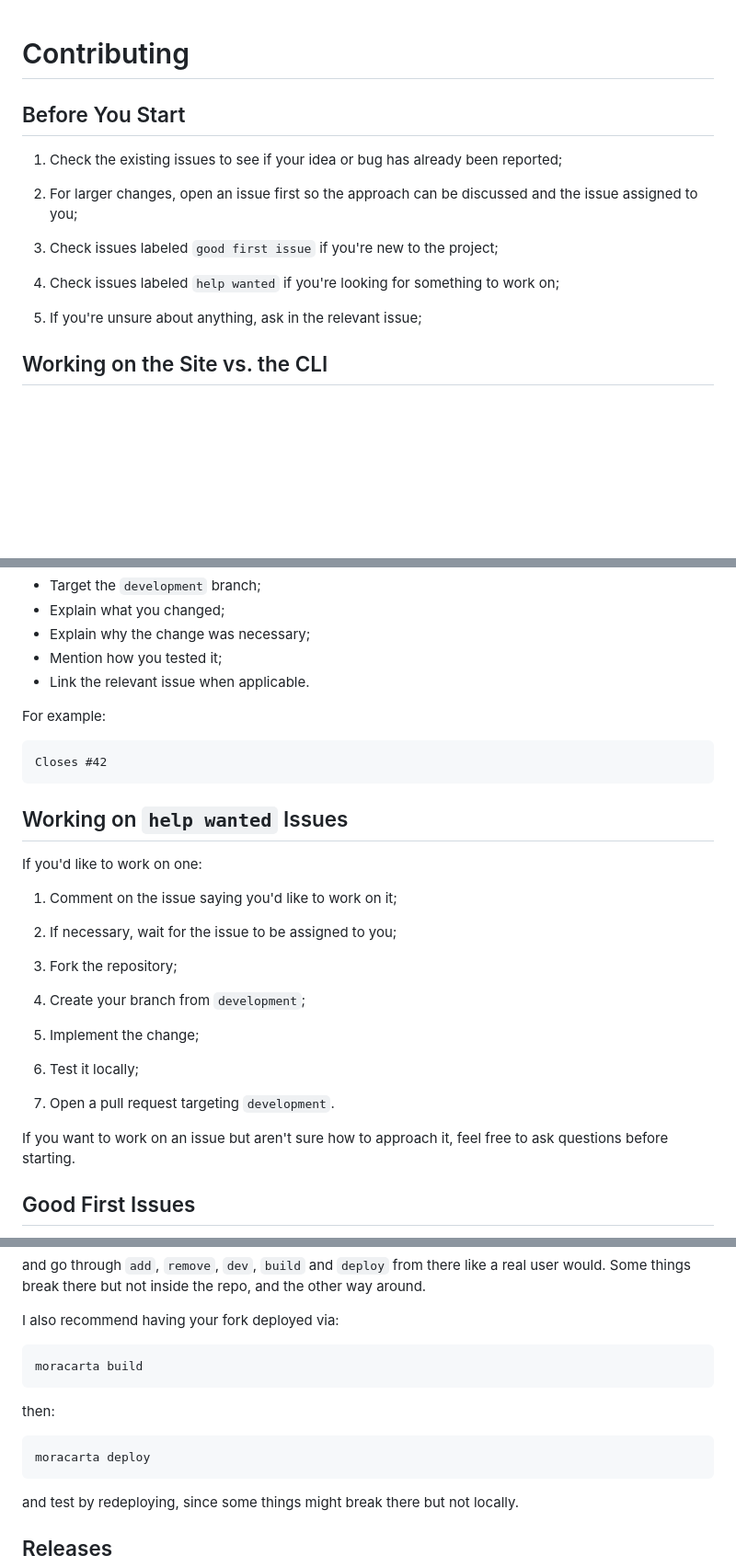
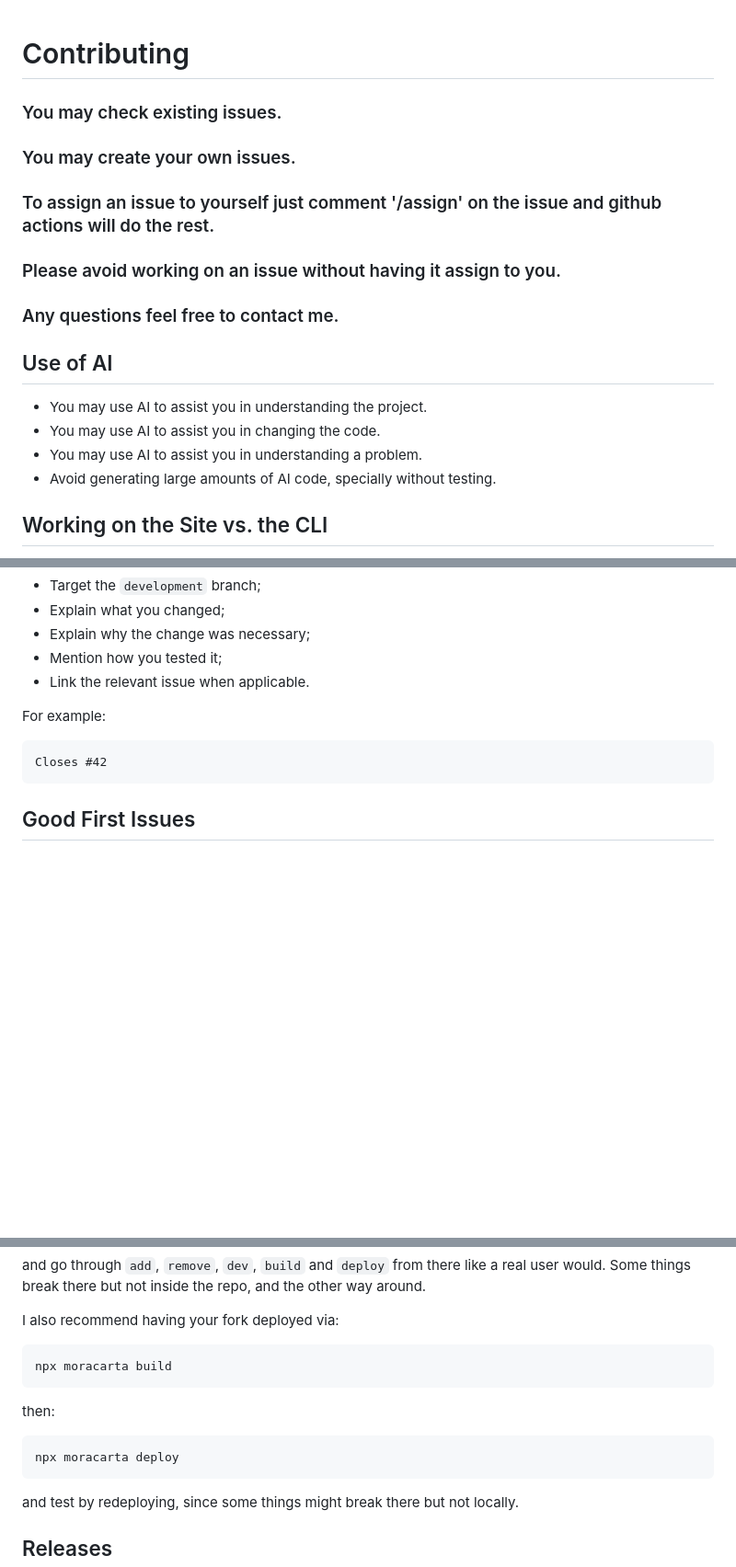
Before and after one commit to WesleyHanauer/moracarta, a Markdown page: CONTRIBUTING.md, 3 parts joined by grey strips. Shown at 92% size. Rendered like a GitHub page; blank space fills up the shorter version.

Commit message:
docs: update CONTRIBUTING.md

````diff
--- a/CONTRIBUTING.md
+++ b/CONTRIBUTING.md
@@ -1,16 +1,17 @@
 # Contributing
 
-## Before You Start
 
-1. Check the existing issues to see if your idea or bug has already been reported;
+### You may check existing issues.
+### You may create your own issues.
+### To assign an issue to yourself just comment '/assign' on the issue and github actions will do the rest.
+### Please avoid working on an issue without having it assign to you.
+### Any questions feel free to contact me.
 
-2. For larger changes, open an issue first so the approach can be discussed and the issue assigned to you;
-
-3. Check issues labeled `good first issue` if you're new to the project;
-
-4. Check issues labeled `help wanted` if you're looking for something to work on;
-
-5. If you're unsure about anything, ask in the relevant issue;
+## Use of AI
+- You may use AI to assist you in understanding the project.
+- You may use AI to assist you in changing the code.
+- You may use AI to assist you in understanding a problem.
+- Avoid generating large amounts of AI code, specially without testing.
 
 ## Working on the Site vs. the CLI
 
@@ -188,26 +189,6 @@ For example:
 Closes #42
 ```
 
-## Working on `help wanted` Issues
-
-If you'd like to work on one:
-
-1. Comment on the issue saying you'd like to work on it;
-
-2. If necessary, wait for the issue to be assigned to you;
-
-3. Fork the repository;
-
-4. Create your branch from `development`;
-
-5. Implement the change;
-
-6. Test it locally;
-
-7. Open a pull request targeting `development`.
-
-If you want to work on an issue but aren't sure how to approach it, feel free to ask questions before starting.
-
 ## Good First Issues
 
 Issues labeled `good first issue` are intended to be approachable for people who are new to the project or open source.
@@ -290,13 +268,13 @@ and go through `add`, `remove`, `dev`, `build` and `deploy` from there like a re
 I also recommend having your fork deployed via:
 
 ```bash
-moracarta build
+npx moracarta build
 ```
 
 then:
 
 ```bash
-moracarta deploy
+npx moracarta deploy
 ```
 
 and test by redeploying, since some things might break there but not locally.
````
Also changed, not shown: other parts of CONTRIBUTING.md (+1 -4 lines).
